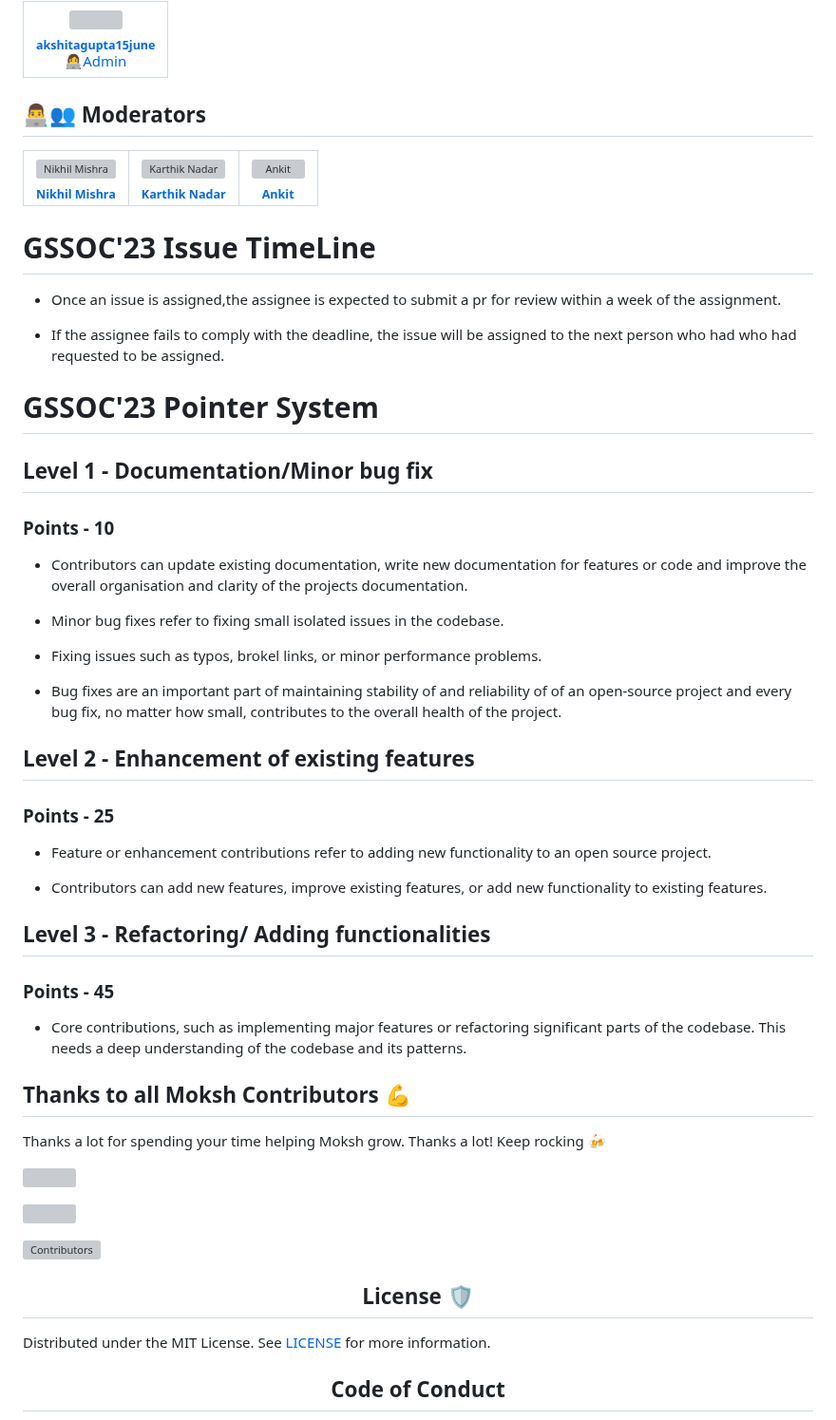
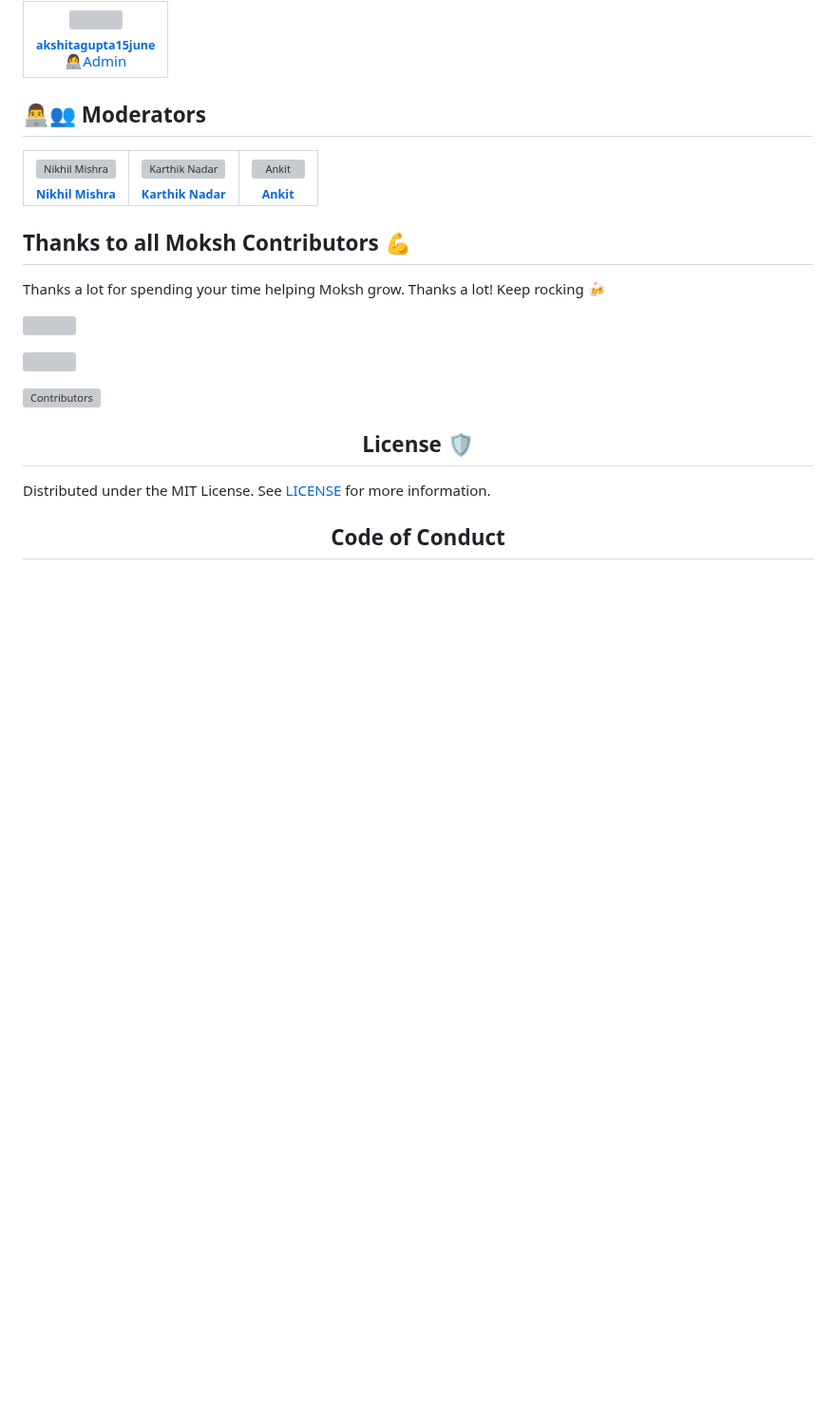
Before and after one commit to akshitagupta15june/Moksh, a Markdown page: README.md, the part around the change. Shown at 95% size. Rendered like a GitHub page; blank space fills up the shorter version; grey boxes are pictures that could not be loaded.

```diff
--- a/README.md
+++ b/README.md
@@ -216,57 +216,6 @@ git push origin fix-issue-<ISSUE-NUMBER>
             </td>
 </table>
 
-
-<h1>GSSOC'23 Issue TimeLine</h1>
-
-
-- Once an issue is assigned,the assignee is expected to submit a pr for review within a week of the assignment.
-
-- If the assignee fails to comply with the deadline, the issue will be assigned to the next person who had who had requested to be assigned.
-
-
-
-<h1>GSSOC'23 Pointer System</h1>
-<h2> Level 1 - Documentation/Minor bug fix </h2>
-<h3> Points - 10 </h3>
-
-
-- Contributors can update existing documentation, write new documentation for features or code and improve the overall organisation and clarity of the projects documentation.
-
-
-- Minor bug fixes refer to fixing small isolated issues in the codebase.
-
-
-- Fixing issues such as typos, brokel links, or minor performance problems.
-
-
-- Bug fixes are an important part of maintaining stability of and reliability of of an open-source project and every bug fix, no matter how small, contributes to the overall health of the project.
-
-
-
-
-
-<h2> Level 2 - Enhancement of existing features </h2>
-<h3> Points - 25 </h3>
-
-
--  Feature or enhancement contributions refer to adding new functionality to an open source project.
-
-- Contributors can add new features, improve existing features, or add new functionality to existing features.
-
-
-
-
-
-
-<h2> Level 3 - Refactoring/ Adding functionalities </h2>
-<h3> Points - 45 </h3>
-
-
-- Core contributions, such as implementing major features or refactoring significant parts of the codebase. This needs a deep understanding of the codebase and its patterns.
-
-
-
 ## Thanks to all Moksh Contributors 💪
 
 Thanks a lot for spending your time helping Moksh grow. Thanks a lot! Keep rocking 🍻
```
